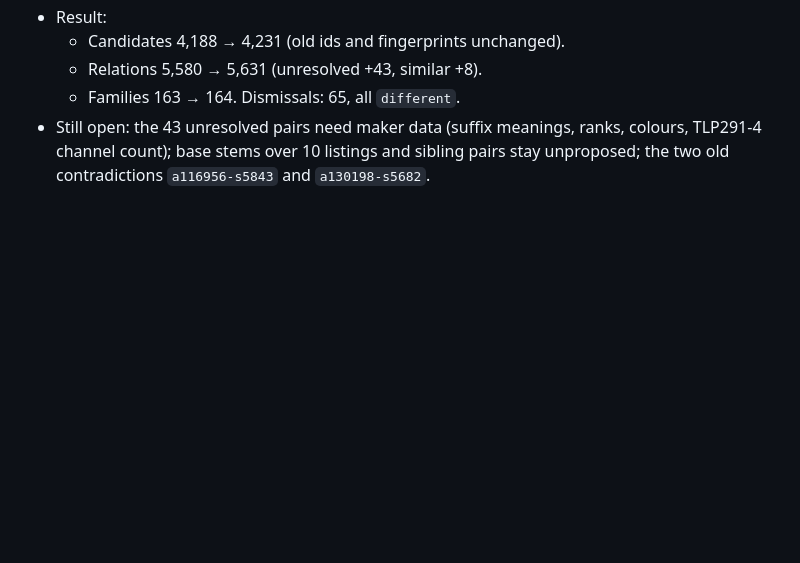
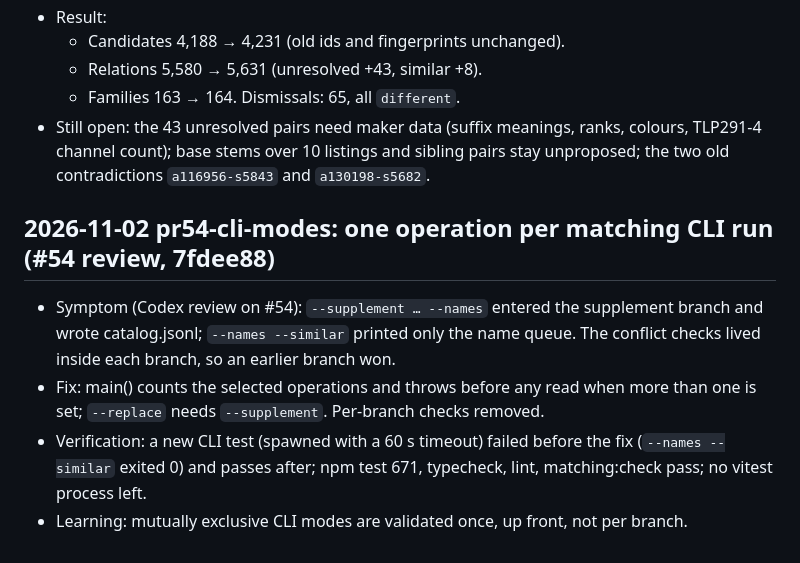
Before and after one commit to tsuyoshi-otake/electro-parts, a Markdown page: .claude/memory/journal.md, the part around the change. Rendered like a GitHub page; blank space fills up the shorter version.

Commit message:
docs: Record the #54 CLI mode review fix in the journal [skip ci]
Co-Authored-By: Claude Opus 5.5 <noreply@anthropic.com>

```diff
--- a/.claude/memory/journal.md
+++ b/.claude/memory/journal.md
@@ -1104,3 +1104,9 @@ Learning: check each listing claim against the rendering code, not against the p
   - Relations 5,580 → 5,631 (unresolved +43, similar +8).
   - Families 163 → 164. Dismissals: 65, all `different`.
 - Still open: the 43 unresolved pairs need maker data (suffix meanings, ranks, colours, TLP291-4 channel count); base stems over 10 listings and sibling pairs stay unproposed; the two old contradictions `a116956-s5843` and `a130198-s5682`.
+
+## 2026-11-02 pr54-cli-modes: one operation per matching CLI run (#54 review, 7fdee88)
+- Symptom (Codex review on #54): `--supplement … --names` entered the supplement branch and wrote catalog.jsonl; `--names --similar` printed only the name queue. The conflict checks lived inside each branch, so an earlier branch won.
+- Fix: main() counts the selected operations and throws before any read when more than one is set; `--replace` needs `--supplement`. Per-branch checks removed.
+- Verification: a new CLI test (spawned with a 60 s timeout) failed before the fix (`--names --similar` exited 0) and passes after; npm test 671, typecheck, lint, matching:check pass; no vitest process left.
+- Learning: mutually exclusive CLI modes are validated once, up front, not per branch.
```
